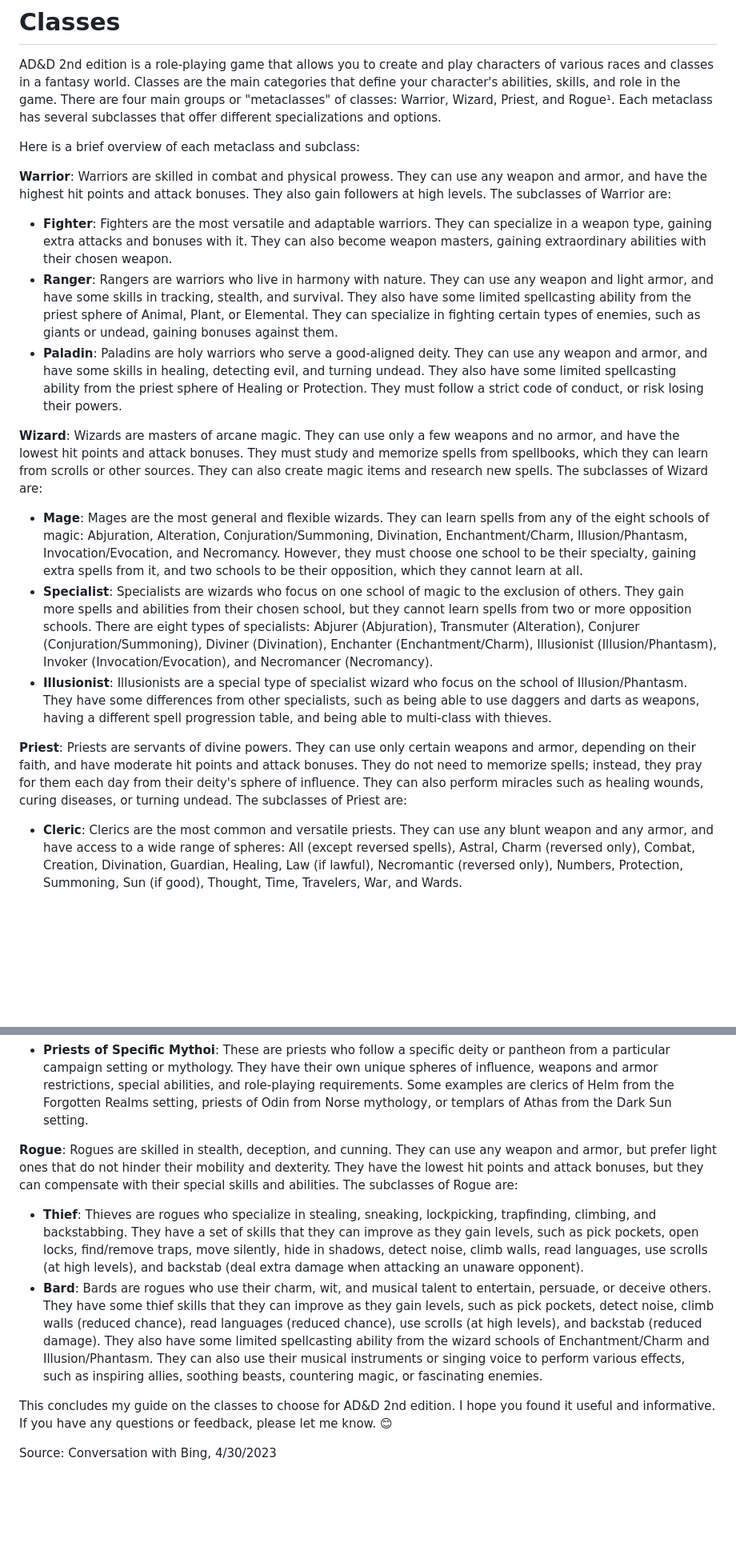
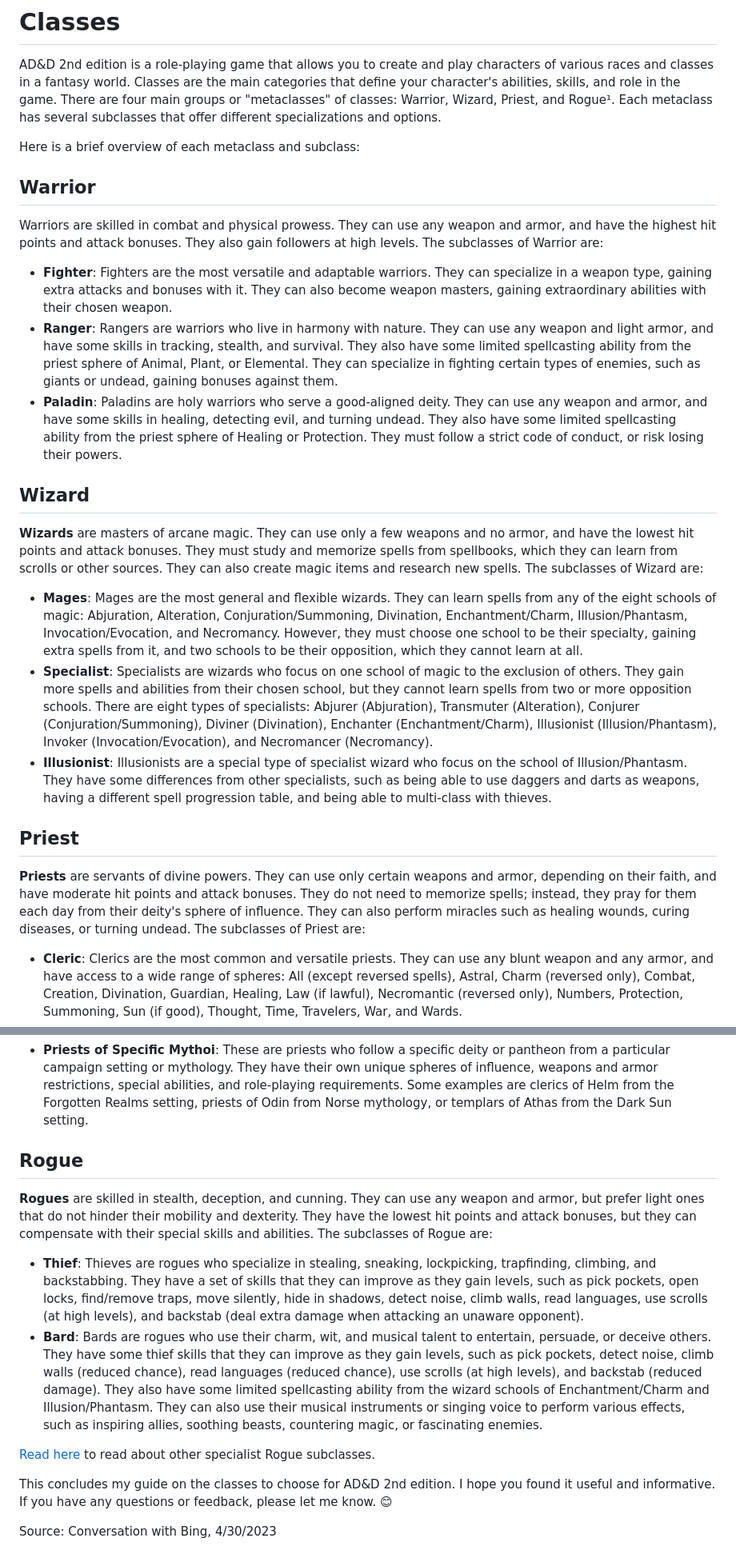
Before and after one commit to jon-starnes/adnd-js, a Markdown page: pages/charclasses.md, 2 parts joined by grey strips. Shown at 80% size. Rendered like a GitHub page; blank space fills up the shorter version.

Commit message:
link for rogues
Added a link to more info on Rogue classes

```diff
--- a/pages/charclasses.md
+++ b/pages/charclasses.md
@@ -4,19 +4,22 @@ AD&D 2nd edition is a role-playing game that allows you to create and play chara
 
 Here is a brief overview of each metaclass and subclass:
 
-**Warrior**: Warriors are skilled in combat and physical prowess. They can use any weapon and armor, and have the highest hit points and attack bonuses. They also gain followers at high levels. The subclasses of Warrior are:
+## Warrior
+Warriors are skilled in combat and physical prowess. They can use any weapon and armor, and have the highest hit points and attack bonuses. They also gain followers at high levels. The subclasses of Warrior are:
 
 - **Fighter**: Fighters are the most versatile and adaptable warriors. They can specialize in a weapon type, gaining extra attacks and bonuses with it. They can also become weapon masters, gaining extraordinary abilities with their chosen weapon.
 - **Ranger**: Rangers are warriors who live in harmony with nature. They can use any weapon and light armor, and have some skills in tracking, stealth, and survival. They also have some limited spellcasting ability from the priest sphere of Animal, Plant, or Elemental. They can specialize in fighting certain types of enemies, such as giants or undead, gaining bonuses against them.
 - **Paladin**: Paladins are holy warriors who serve a good-aligned deity. They can use any weapon and armor, and have some skills in healing, detecting evil, and turning undead. They also have some limited spellcasting ability from the priest sphere of Healing or Protection. They must follow a strict code of conduct, or risk losing their powers.
 
-**Wizard**: Wizards are masters of arcane magic. They can use only a few weapons and no armor, and have the lowest hit points and attack bonuses. They must study and memorize spells from spellbooks, which they can learn from scrolls or other sources. They can also create magic items and research new spells. The subclasses of Wizard are:
+## Wizard
+**Wizards** are masters of arcane magic. They can use only a few weapons and no armor, and have the lowest hit points and attack bonuses. They must study and memorize spells from spellbooks, which they can learn from scrolls or other sources. They can also create magic items and research new spells. The subclasses of Wizard are:
 
-- **Mage**: Mages are the most general and flexible wizards. They can learn spells from any of the eight schools of magic: Abjuration, Alteration, Conjuration/Summoning, Divination, Enchantment/Charm, Illusion/Phantasm, Invocation/Evocation, and Necromancy. However, they must choose one school to be their specialty, gaining extra spells from it, and two schools to be their opposition, which they cannot learn at all.
+- **Mages**: Mages are the most general and flexible wizards. They can learn spells from any of the eight schools of magic: Abjuration, Alteration, Conjuration/Summoning, Divination, Enchantment/Charm, Illusion/Phantasm, Invocation/Evocation, and Necromancy. However, they must choose one school to be their specialty, gaining extra spells from it, and two schools to be their opposition, which they cannot learn at all.
 - **Specialist**: Specialists are wizards who focus on one school of magic to the exclusion of others. They gain more spells and abilities from their chosen school, but they cannot learn spells from two or more opposition schools. There are eight types of specialists: Abjurer (Abjuration), Transmuter (Alteration), Conjurer (Conjuration/Summoning), Diviner (Divination), Enchanter (Enchantment/Charm), Illusionist (Illusion/Phantasm), Invoker (Invocation/Evocation), and Necromancer (Necromancy).
 - **Illusionist**: Illusionists are a special type of specialist wizard who focus on the school of Illusion/Phantasm. They have some differences from other specialists, such as being able to use daggers and darts as weapons, having a different spell progression table, and being able to multi-class with thieves.
 
-**Priest**: Priests are servants of divine powers. They can use only certain weapons and armor, depending on their faith, and have moderate hit points and attack bonuses. They do not need to memorize spells; instead, they pray for them each day from their deity's sphere of influence. They can also perform miracles such as healing wounds, curing diseases, or turning undead. The subclasses of Priest are:
+## Priest
+**Priests** are servants of divine powers. They can use only certain weapons and armor, depending on their faith, and have moderate hit points and attack bonuses. They do not need to memorize spells; instead, they pray for them each day from their deity's sphere of influence. They can also perform miracles such as healing wounds, curing diseases, or turning undead. The subclasses of Priest are:
 
 - **Cleric**: Clerics are the most common and versatile priests. They can use any blunt weapon and any armor,
 and have access to a wide range of spheres: All (except reversed spells), Astral,
@@ -41,10 +44,13 @@ and Wards.
 - **Priests of Specific Mythoi**: These are priests who follow a specific deity or pantheon from a particular campaign setting or mythology. They have their own unique spheres of influence, weapons and armor restrictions, special abilities, and role-playing requirements. Some examples are clerics of Helm from the Forgotten Realms setting, priests of Odin from Norse mythology, or templars of Athas from the Dark Sun setting.
 
 
-**Rogue**: Rogues are skilled in stealth, deception, and cunning. They can use any weapon and armor, but prefer light ones that do not hinder their mobility and dexterity. They have the lowest hit points and attack bonuses, but they can compensate with their special skills and abilities. The subclasses of Rogue are:
+## Rogue
+**Rogues** are skilled in stealth, deception, and cunning. They can use any weapon and armor, but prefer light ones that do not hinder their mobility and dexterity. They have the lowest hit points and attack bonuses, but they can compensate with their special skills and abilities. The subclasses of Rogue are:
 
 - **Thief**: Thieves are rogues who specialize in stealing, sneaking, lockpicking, trapfinding, climbing, and backstabbing. They have a set of skills that they can improve as they gain levels, such as pick pockets, open locks, find/remove traps, move silently, hide in shadows, detect noise, climb walls, read languages, use scrolls (at high levels), and backstab (deal extra damage when attacking an unaware opponent).
 - **Bard**: Bards are rogues who use their charm, wit, and musical talent to entertain, persuade, or deceive others. They have some thief skills that they can improve as they gain levels, such as pick pockets, detect noise, climb walls (reduced chance), read languages (reduced chance), use scrolls (at high levels), and backstab (reduced damage). They also have some limited spellcasting ability from the wizard schools of Enchantment/Charm and Illusion/Phantasm. They can also use their musical instruments or singing voice to perform various effects, such as inspiring allies, soothing beasts, countering magic, or fascinating enemies.
+
+[Read here](pages/rogues2.html) to read about other specialist Rogue subclasses.
 
 This concludes my guide on the classes to choose for AD&D 2nd edition. I hope you found it useful and informative. If you have any questions or feedback, please let me know. 😊
 
```
